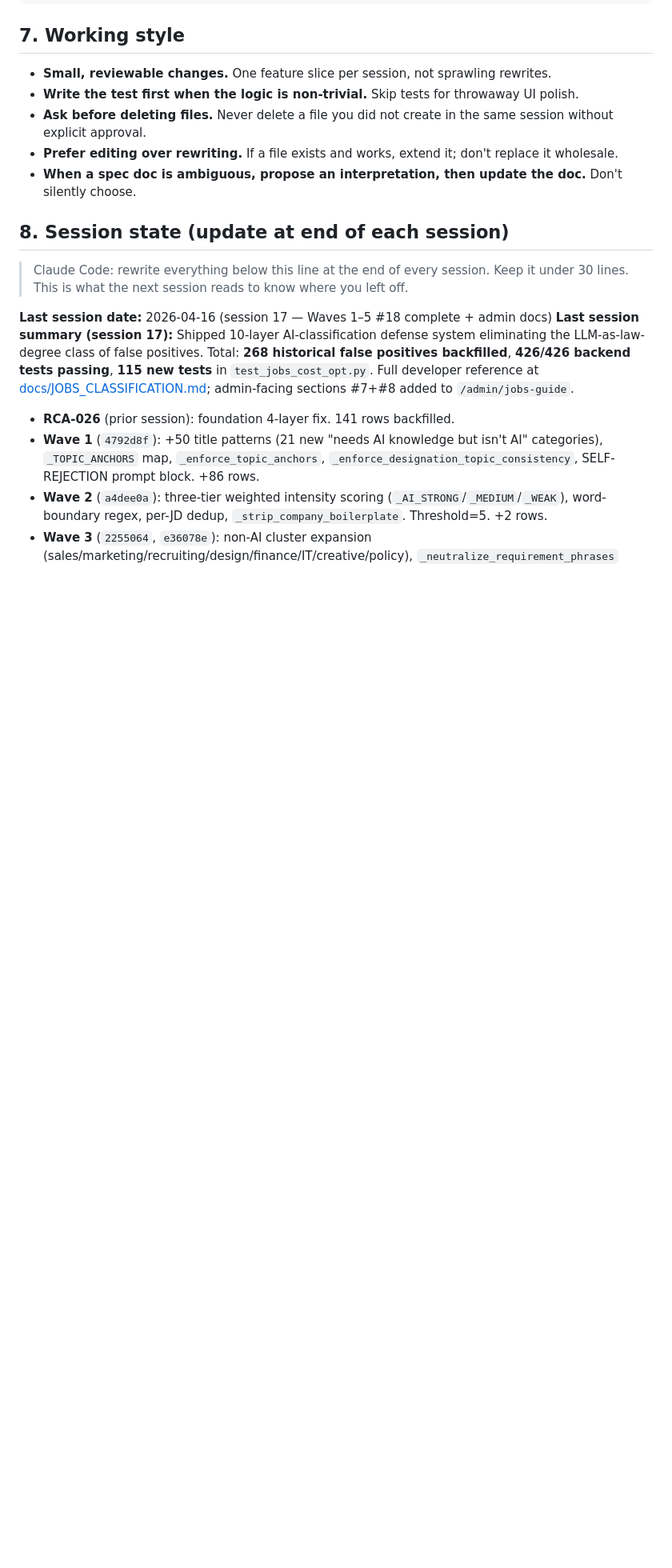
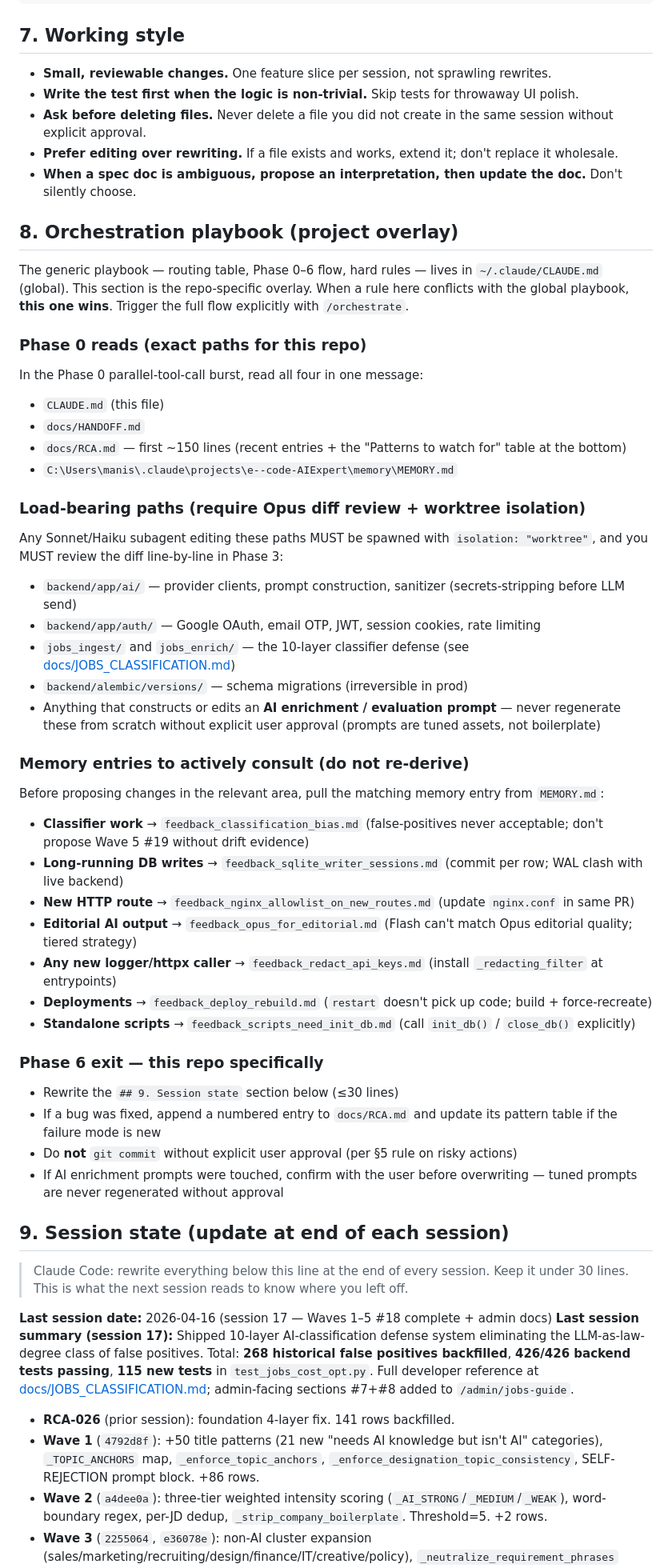
Before and after one commit to manishjnv/AIExpert, a Markdown page: CLAUDE.md, the part around one of its changes. Shown at 80% size. GitHub-like rendering; blank space fills up the shorter version.

Commit message:
docs(claude-md): add orchestration playbook (§8) + rule 12
Introduces a layered Opus-orchestrator / Sonnet-drafter / Haiku-sweeper
flow (Phase 0-6) to preserve quality while cutting main-session token
spend. Generic playbook lives in global ~/.claude/CLAUDE.md; this
section is the repo overlay — exact Phase 0 read paths, load-bearing
directories (ai/, auth/, jobs_ingest/, jobs_enrich/, alembic/versions/,
AI enrichment prompts), memory entries to consult, and Phase 6 exit
rules. Rule 12 in §5 points future sessions at §8 and the /orchestrate
slash command (local, gitignored) for explicit Phase 0 trigger.

Session state renumbered §8 -> §9; no runtime code affected.

Co-Authored-By: Claude Sonnet 4.6 <noreply@anthropic.com>

```diff
--- a/CLAUDE.md
+++ b/CLAUDE.md
@@ -118,7 +120,49 @@ ssh vps "cd /srv/roadmap && git pull && docker compose up -d --build backend"
 - **Prefer editing over rewriting.** If a file exists and works, extend it; don't replace it wholesale.
 - **When a spec doc is ambiguous, propose an interpretation, then update the doc.** Don't silently choose.
 
-## 8. Session state (update at end of each session)
+## 8. Orchestration playbook (project overlay)
+
+The generic playbook — routing table, Phase 0–6 flow, hard rules — lives in `~/.claude/CLAUDE.md` (global). This section is the repo-specific overlay. When a rule here conflicts with the global playbook, **this one wins**. Trigger the full flow explicitly with `/orchestrate`.
+
+### Phase 0 reads (exact paths for this repo)
+
+In the Phase 0 parallel-tool-call burst, read all four in one message:
+
+- `CLAUDE.md` (this file)
+- `docs/HANDOFF.md`
+- `docs/RCA.md` — first ~150 lines (recent entries + the "Patterns to watch for" table at the bottom)
+- `C:\Users\manis\.claude\projects\e--code-AIExpert\memory\MEMORY.md`
+
+### Load-bearing paths (require Opus diff review + worktree isolation)
+
+Any Sonnet/Haiku subagent editing these paths MUST be spawned with `isolation: "worktree"`, and you MUST review the diff line-by-line in Phase 3:
+
+- `backend/app/ai/` — provider clients, prompt construction, sanitizer (secrets-stripping before LLM send)
+- `backend/app/auth/` — Google OAuth, email OTP, JWT, session cookies, rate limiting
+- `jobs_ingest/` and `jobs_enrich/` — the 10-layer classifier defense (see [docs/JOBS_CLASSIFICATION.md](docs/JOBS_CLASSIFICATION.md))
+- `backend/alembic/versions/` — schema migrations (irreversible in prod)
+- Anything that constructs or edits an **AI enrichment / evaluation prompt** — never regenerate these from scratch without explicit user approval (prompts are tuned assets, not boilerplate)
+
+### Memory entries to actively consult (do not re-derive)
+
+Before proposing changes in the relevant area, pull the matching memory entry from `MEMORY.md`:
+
+- **Classifier work** → `feedback_classification_bias.md` (false-positives never acceptable; don't propose Wave 5 #19 without drift evidence)
+- **Long-running DB writes** → `feedback_sqlite_writer_sessions.md` (commit per row; WAL clash with live backend)
+- **New HTTP route** → `feedback_nginx_allowlist_on_new_routes.md` (update `nginx.conf` in same PR)
+- **Editorial AI output** → `feedback_opus_for_editorial.md` (Flash can't match Opus editorial quality; tiered strategy)
+- **Any new logger/httpx caller** → `feedback_redact_api_keys.md` (install `_redacting_filter` at entrypoints)
+- **Deployments** → `feedback_deploy_rebuild.md` (`restart` doesn't pick up code; build + force-recreate)
+- **Standalone scripts** → `feedback_scripts_need_init_db.md` (call `init_db()` / `close_db()` explicitly)
+
+### Phase 6 exit — this repo specifically
+
+- Rewrite the `## 9. Session state` section below (≤30 lines)
+- If a bug was fixed, append a numbered entry to `docs/RCA.md` and update its pattern table if the failure mode is new
+- Do **not** `git commit` without explicit user approval (per §5 rule on risky actions)
+- If AI enrichment prompts were touched, confirm with the user before overwriting — tuned prompts are never regenerated without approval
+
+## 9. Session state (update at end of each session)
 
 > Claude Code: rewrite everything below this line at the end of every session. Keep it under 30 lines. This is what the next session reads to know where you left off.
 
```
Also changed, not shown: other parts of CLAUDE.md (+2 -0 lines).
